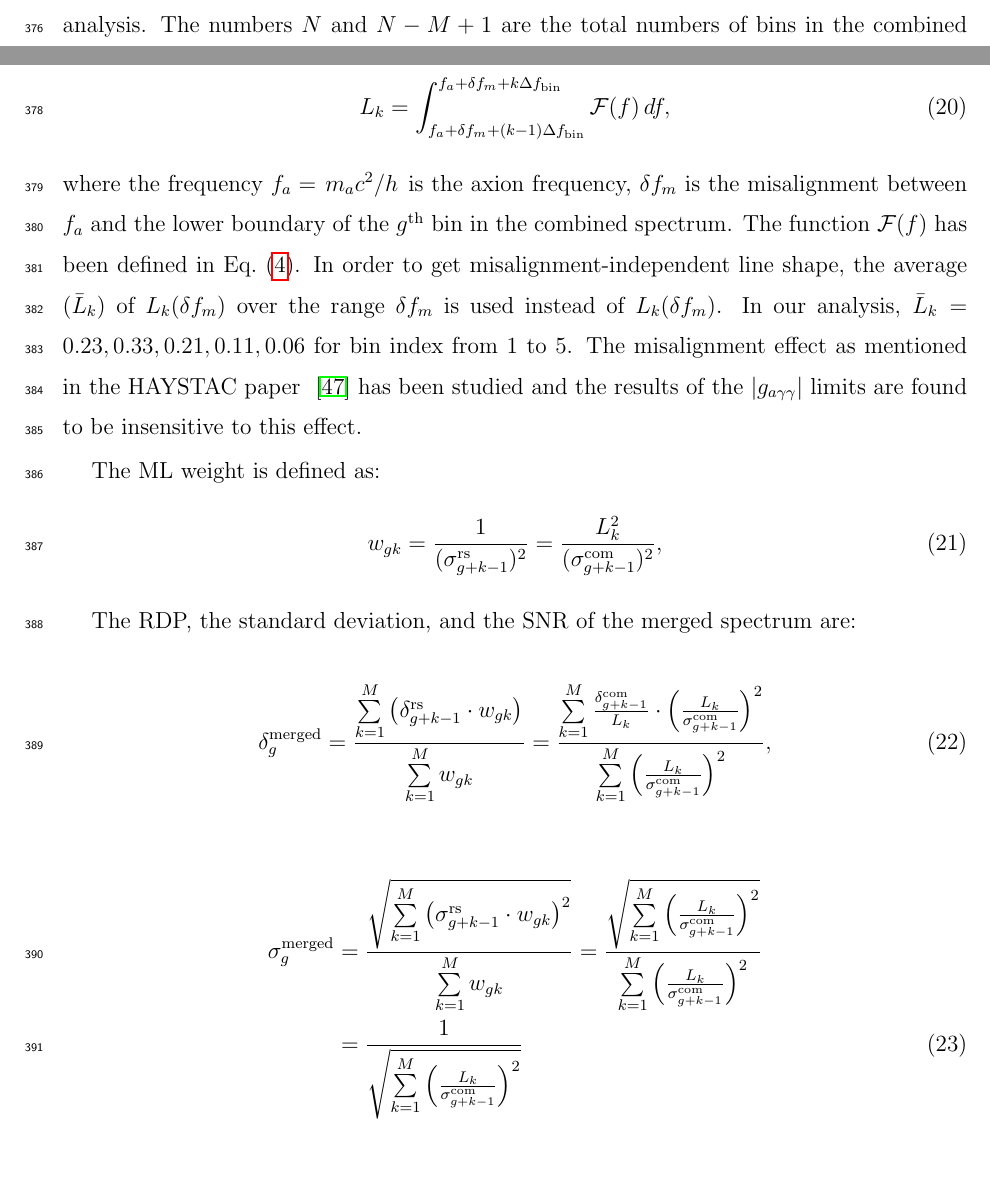
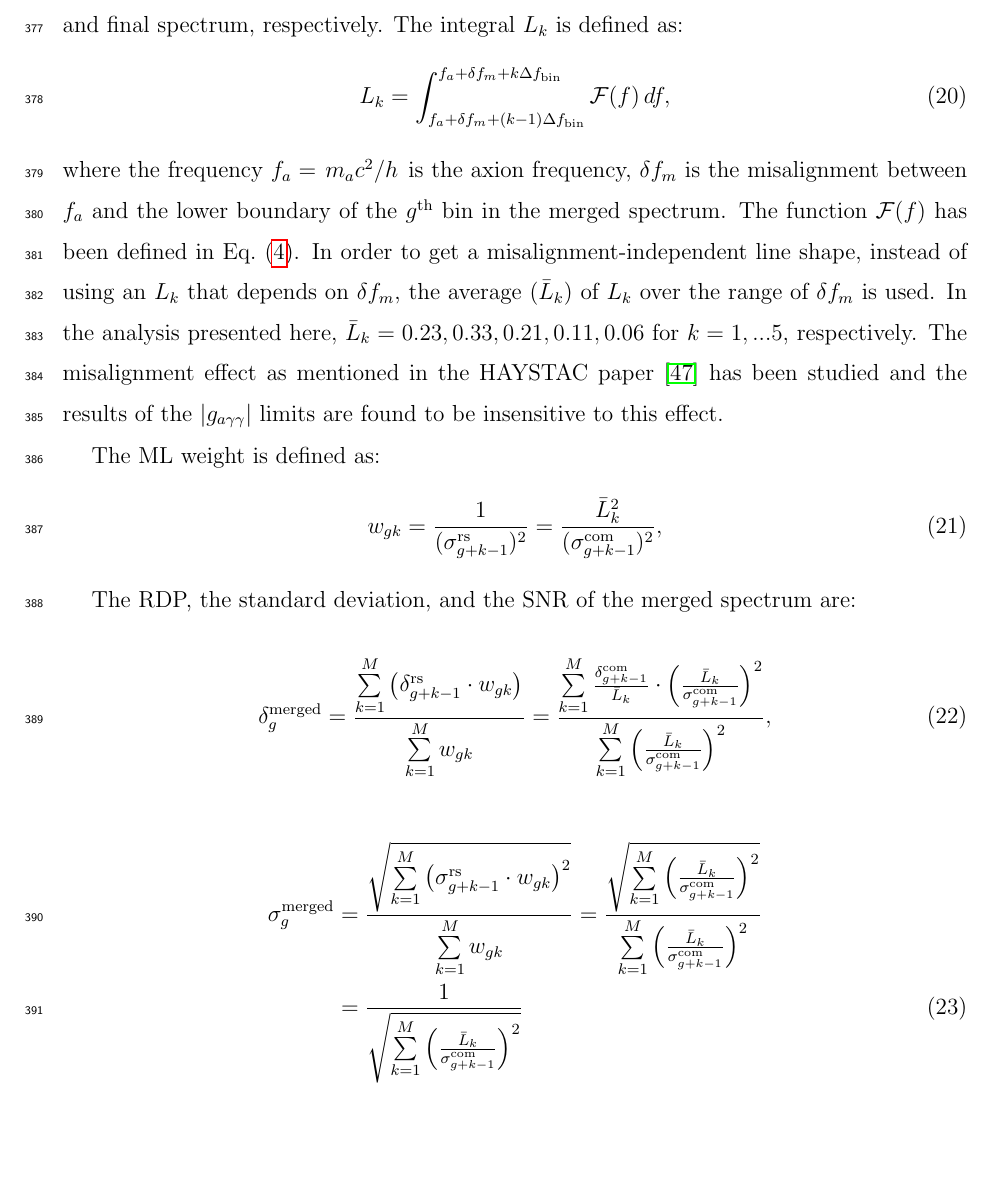
Before and after one commit to TASEHana/CD102, a LaTeX paper (main.tex, which reads analysis.tex): two parts of pages 17 and 18 of 37 before the commit and part of page 18 of 37 after it, the two joined at a grey line, cut at the place of the change. Compiled offline with pdfLaTeX.

Commit message:
replace Lm with Lmbar in the merging formulas and add a bit more text

```diff
--- a/analysis.tex
+++ b/analysis.tex
@@ -347,12 +350,14 @@ defined as:
 \end{equation}
 where the frequency $f_a=\left.\ma c^2\middle/h\right.$ is the axion
 frequency, $\delta f_m$ is the misalignment between $f_a$ and the lower
-boundary of the $g^\text{th}$ bin in the combined spectrum.
+boundary of the $g^\text{th}$ bin in the merged spectrum.
 The function $\mathcal{F}(f)$ has been defined in Eq.~\eqref{eq:simplesignal}.
-In order to get misalignment-independent line shape, the average ($\bar{L}_{k}$) of
-$L_{k}(\delta f_m)$ over the range $\delta f_m$ is used instead of $L_{k}(\delta f_m)$.
-In our analysis, $\bar{L}_{k} = 0.23, 0.33, 0.21, 0.11, 0.06$ for bin index from 1 to 5.
-The misalignment effect as mentioned in the HAYSTAC paper ~\cite{HAYSTACII}
+In order to get a misalignment-independent line shape, instead of using an
+$L_{k}$ that depends on $\delta f_m$, the average ($\bar{L}_{k}$) of
+$L_{k}$ over the range of $\delta f_m$ is used.
+In the analysis presented here,
+$\bar{L}_{k} = 0.23, 0.33, 0.21, 0.11, 0.06$ for $k = 1, ... 5$, respectively.
+The misalignment effect as mentioned in the HAYSTAC paper~\cite{HAYSTACII}
 has been studied and the results of the \gagg\ limits are found to be
 insensitive to this effect.
 
@@ -371,7 +376,7 @@ insensitive to this effect.
 The ML weight is defined as:
 \begin{equation}
     \label{eq:merge_weight}
-    w_{gk} = \frac{1}{(\sigma_{g+k-1}^\text{rs})^{2}} = \frac{L_{k}^{2}}{(\sigma_{g+k-1}^\text{com})^{2}},
+    w_{gk} = \frac{1}{(\sigma_{g+k-1}^\text{rs})^{2}} = \frac{\bar{L}_{k}^{2}}{(\sigma_{g+k-1}^\text{com})^{2}},
 \end{equation}
 
 % in which
@@ -398,20 +403,20 @@ The ML weight is defined as:
 The RDP, the standard deviation, and the SNR of the merged spectrum are:
 
 \begin{equation}
-    \delta_{g}^\text{merged} = \frac{ \sum\limits_{k = 1}^{M}\left(\delta_{g+k-1}^\text{rs} \cdot {w_{gk}}\right)}{\sum\limits_{k = 1}^{M} {w_{gk}}} = \frac{\sum\limits_{k = 1}^{M}\frac{\delta_{g+k-1}^\text{com}}{L_{k}} \cdot \left(\frac{L_{k}}{\sigma_{g+k-1}^\text{com}}\right)^2} {\sum\limits_{k = 1}^{M}\left(\frac{L_{k}}{\sigma_{g+k-1}^\text{com}}\right)^2},
+    \delta_{g}^\text{merged} = \frac{ \sum\limits_{k = 1}^{M}\left(\delta_{g+k-1}^\text{rs} \cdot {w_{gk}}\right)}{\sum\limits_{k = 1}^{M} {w_{gk}}} = \frac{\sum\limits_{k = 1}^{M}\frac{\delta_{g+k-1}^\text{com}}{\bar{L}_{k}} \cdot \left(\frac{\bar{L}_{k}}{\sigma_{g+k-1}^\text{com}}\right)^2} {\sum\limits_{k = 1}^{M}\left(\frac{\bar{L}_{k}}{\sigma_{g+k-1}^\text{com}}\right)^2},
     \label{eq:merged_power}
 \end{equation}
 
 \begin{eqnarray}
-  \sigma_{g}^\text{merged} & =  & \frac{ \sqrt{\sum\limits_{k = 1}^{M} \left(\sigma_{g+k-1}^\text{rs} \cdot {w_{gk}}\right)^2}}{\sum\limits_{k = 1}^{M} {w_{gk}}} = \frac{\sqrt{\sum\limits_{k = 1}^{M} \left(\frac{L_{k}}{\sigma_{g+k-1}^\text{com}}\right)^2}}{\sum\limits_{k = 1}^{M} \left(\frac{L_{k}}{\sigma_{g+k-1}^\text{com}}\right)^2}  \nonumber \\
-    & = & \frac{1}{\sqrt{\sum\limits_{k = 1}^{M} \left(\frac{L_{k}}{\sigma_{g+k-1}^\text{com}}\right)^2}}
+  \sigma_{g}^\text{merged} & =  & \frac{ \sqrt{\sum\limits_{k = 1}^{M} \left(\sigma_{g+k-1}^\text{rs} \cdot {w_{gk}}\right)^2}}{\sum\limits_{k = 1}^{M} {w_{gk}}} = \frac{\sqrt{\sum\limits_{k = 1}^{M} \left(\frac{\bar{L}_{k}}{\sigma_{g+k-1}^\text{com}}\right)^2}}{\sum\limits_{k = 1}^{M} \left(\frac{\bar{L}_{k}}{\sigma_{g+k-1}^\text{com}}\right)^2}  \nonumber \\
+    & = & \frac{1}{\sqrt{\sum\limits_{k = 1}^{M} \left(\frac{\bar{L}_{k}}{\sigma_{g+k-1}^\text{com}}\right)^2}}
     \label{eq:merged_sigma}
 \end{eqnarray}
 
 \begin{equation}
     \label{eq:merged_snr}
     %    \text{SNR}_{g}^\text{merged} = \frac{\delta^\text{merged}_{g}}{\sigma^\text{merged}_{g}} = \frac{\sum\limits_{k = 1}^{M}\left(\delta_{g+k-1}^\text{com} \cdot {w_{gk}}\right)}{ \sqrt{\sum\limits_{k = 1}^{M} \left(\sigma_{g+k-1}^\text{com} \cdot {w_{gk}}\right)^2}},
-    \text{SNR}_{g}^\text{merged} = \frac{\delta^\text{merged}_{g}}{\sigma^\text{merged}_{g}} = \frac{\sum\limits_{k = 1}^{M}\frac{\delta_{g+k-1}^\text{com}}{L_{k}} \cdot \left(\frac{L_{k}}{\sigma_{g+k-1}^\text{com}}\right)^2}{\sqrt{\sum\limits_{k = 1}^{M} \left(\frac{L_{k}}{\sigma_{g+k-1}^\text{com}}\right)^2}}
+    \text{SNR}_{g}^\text{merged} = \frac{\delta^\text{merged}_{g}}{\sigma^\text{merged}_{g}} = \frac{\sum\limits_{k = 1}^{M}\frac{\delta_{g+k-1}^\text{com}}{\bar{L}_{k}} \cdot \left(\frac{\bar{L}_{k}}{\sigma_{g+k-1}^\text{com}}\right)^2}{\sqrt{\sum\limits_{k = 1}^{M} \left(\frac{\bar{L}_{k}}{\sigma_{g+k-1}^\text{com}}\right)^2}}
 \end{equation}
 
 %For the flat distribution, $L_{k}$ is normalized by the number of merged bins
```
Also changed, not shown: main.pdf, analysis.tex (15 more changed lines).
